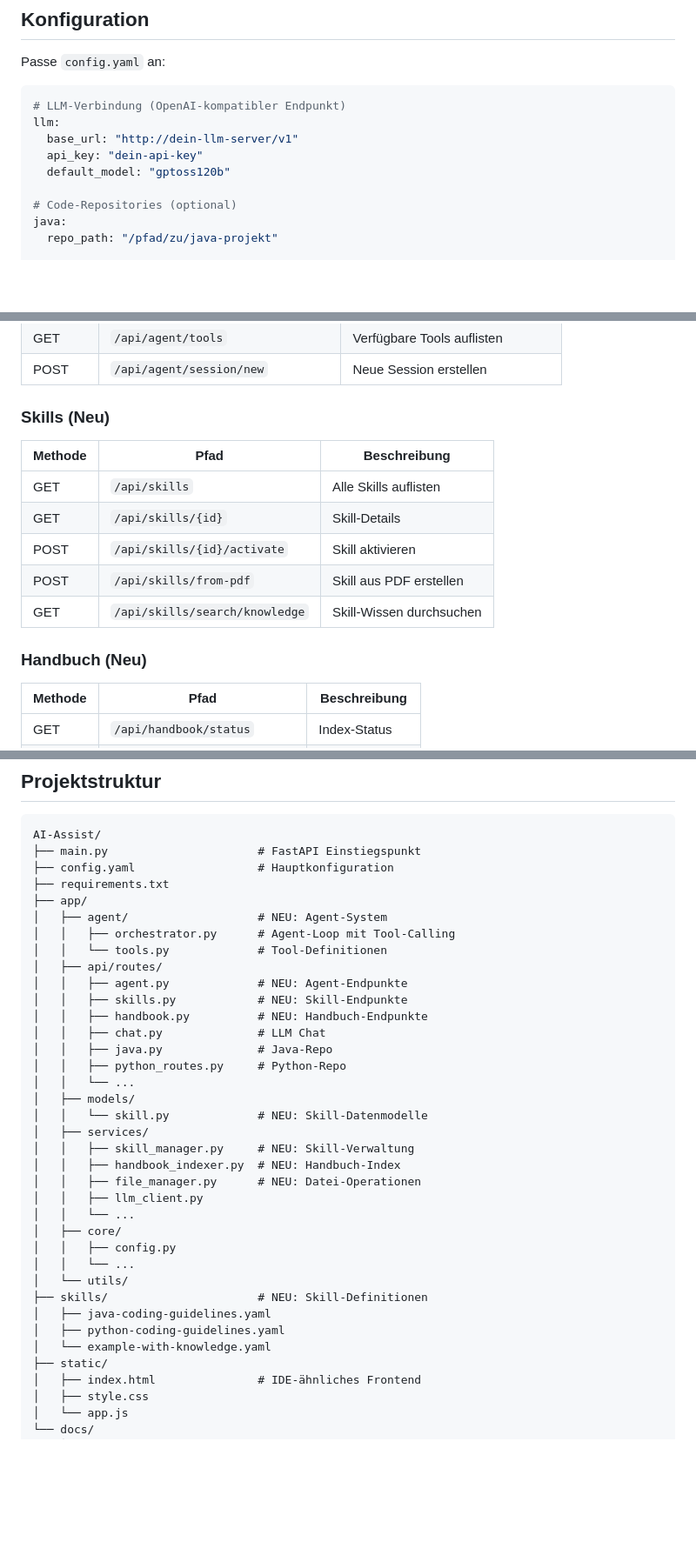
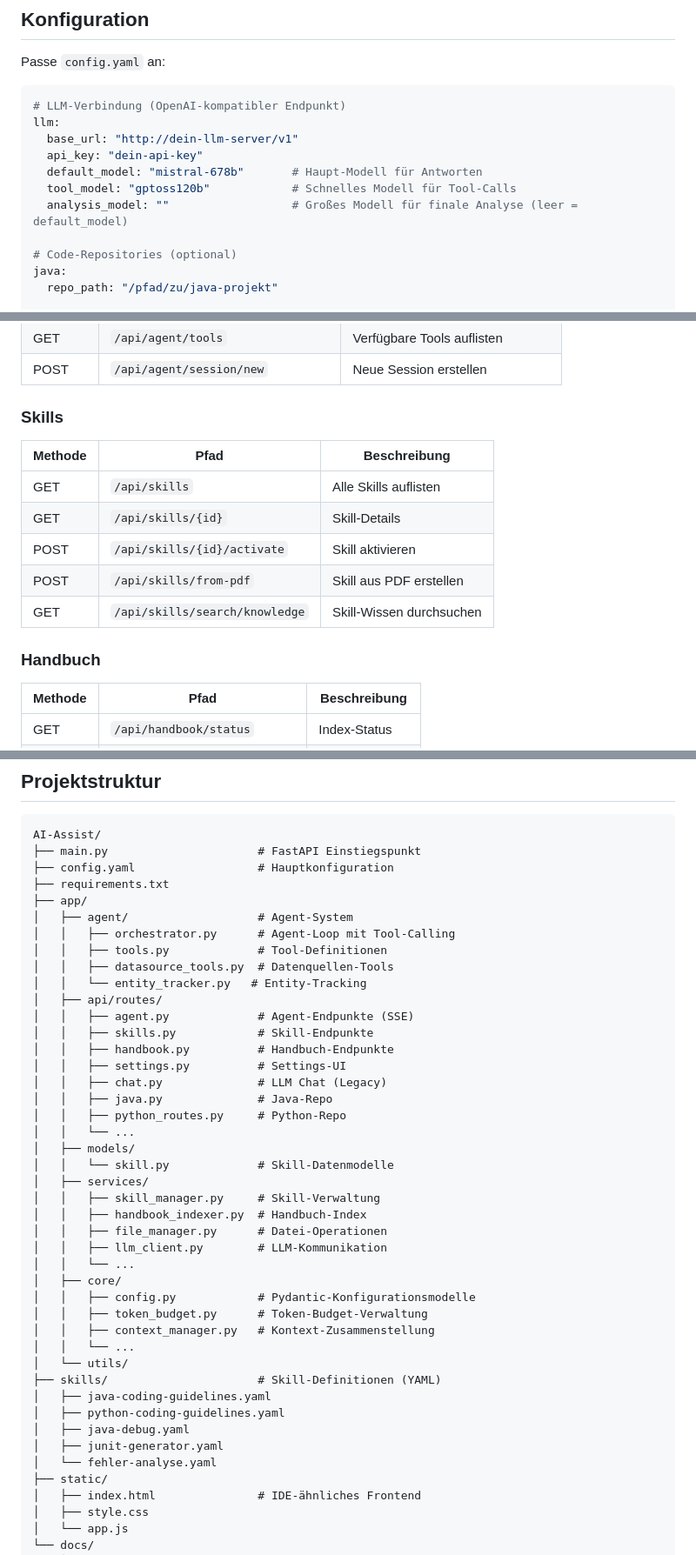
Before and after one commit to IT-Networks/AI-Assist, a Markdown page: README.md, 3 parts joined by grey strips. Shown at 87% size. Drawn GitHub-style; blank space fills up the shorter version.

```diff
--- a/README.md
+++ b/README.md
@@ -57,7 +62,9 @@ Passe `config.yaml` an:
 llm:
   base_url: "http://dein-llm-server/v1"
   api_key: "dein-api-key"
-  default_model: "gptoss120b"
+  default_model: "mistral-678b"       # Haupt-Modell für Antworten
+  tool_model: "gptoss120b"            # Schnelles Modell für Tool-Calls
+  analysis_model: ""                  # Großes Modell für finale Analyse (leer = default_model)
 
 # Code-Repositories (optional)
 java:
@@ -108,7 +166,7 @@ Browser öffnen: **http://localhost:8000**
 | GET | `/api/agent/tools` | Verfügbare Tools auflisten |
 | POST | `/api/agent/session/new` | Neue Session erstellen |
 
-### Skills (Neu)
+### Skills
 | Methode | Pfad | Beschreibung |
 |---------|------|-------------|
 | GET | `/api/skills` | Alle Skills auflisten |
@@ -117,7 +175,7 @@ Browser öffnen: **http://localhost:8000**
 | POST | `/api/skills/from-pdf` | Skill aus PDF erstellen |
 | GET | `/api/skills/search/knowledge` | Skill-Wissen durchsuchen |
 
-### Handbuch (Neu)
+### Handbuch
 | Methode | Pfad | Beschreibung |
 |---------|------|-------------|
 | GET | `/api/handbook/status` | Index-Status |
@@ -238,33 +296,40 @@ AI-Assist/
 ├── config.yaml                  # Hauptkonfiguration
 ├── requirements.txt
 ├── app/
-│   ├── agent/                   # NEU: Agent-System
+│   ├── agent/                   # Agent-System
 │   │   ├── orchestrator.py      # Agent-Loop mit Tool-Calling
-│   │   └── tools.py             # Tool-Definitionen
+│   │   ├── tools.py             # Tool-Definitionen
+│   │   ├── datasource_tools.py  # Datenquellen-Tools
+│   │   └── entity_tracker.py   # Entity-Tracking
 │   ├── api/routes/
-│   │   ├── agent.py             # NEU: Agent-Endpunkte
-│   │   ├── skills.py            # NEU: Skill-Endpunkte
-│   │   ├── handbook.py          # NEU: Handbuch-Endpunkte
-│   │   ├── chat.py              # LLM Chat
+│   │   ├── agent.py             # Agent-Endpunkte (SSE)
+│   │   ├── skills.py            # Skill-Endpunkte
+│   │   ├── handbook.py          # Handbuch-Endpunkte
+│   │   ├── settings.py          # Settings-UI
+│   │   ├── chat.py              # LLM Chat (Legacy)
 │   │   ├── java.py              # Java-Repo
 │   │   ├── python_routes.py     # Python-Repo
 │   │   └── ...
 │   ├── models/
-│   │   └── skill.py             # NEU: Skill-Datenmodelle
+│   │   └── skill.py             # Skill-Datenmodelle
 │   ├── services/
-│   │   ├── skill_manager.py     # NEU: Skill-Verwaltung
-│   │   ├── handbook_indexer.py  # NEU: Handbuch-Index
-│   │   ├── file_manager.py      # NEU: Datei-Operationen
-│   │   ├── llm_client.py
+│   │   ├── skill_manager.py     # Skill-Verwaltung
+│   │   ├── handbook_indexer.py  # Handbuch-Index
+│   │   ├── file_manager.py      # Datei-Operationen
+│   │   ├── llm_client.py        # LLM-Kommunikation
 │   │   └── ...
 │   ├── core/
-│   │   ├── config.py
+│   │   ├── config.py            # Pydantic-Konfigurationsmodelle
+│   │   ├── token_budget.py      # Token-Budget-Verwaltung
+│   │   ├── context_manager.py   # Kontext-Zusammenstellung
 │   │   └── ...
 │   └── utils/
-├── skills/                      # NEU: Skill-Definitionen
+├── skills/                      # Skill-Definitionen (YAML)
 │   ├── java-coding-guidelines.yaml
 │   ├── python-coding-guidelines.yaml
-│   └── example-with-knowledge.yaml
+│   ├── java-debug.yaml
+│   ├── junit-generator.yaml
+│   └── fehler-analyse.yaml
 ├── static/
 │   ├── index.html               # IDE-ähnliches Frontend
 │   ├── style.css
```
Also changed, not shown: other parts of README.md (+65 -9 lines).
